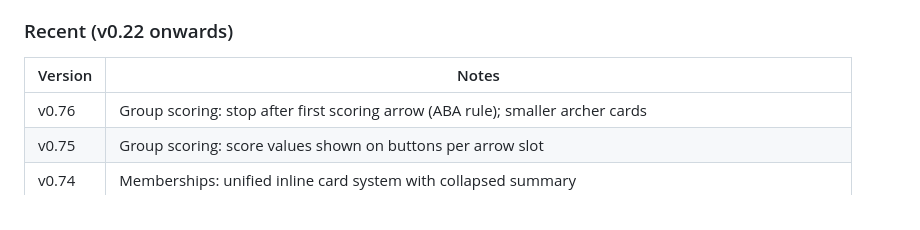
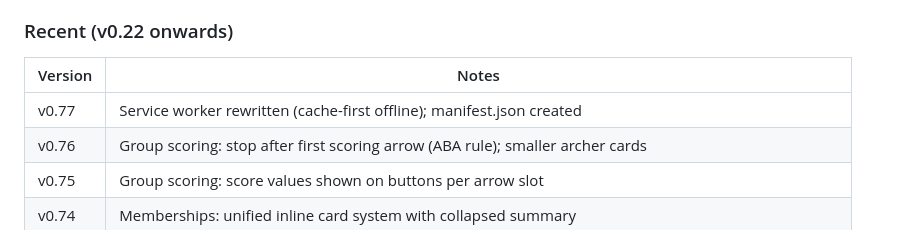
Before and after one commit to glensanders-gdev/LilydaleBowmen, a Markdown page: README.md, the part around the change. Drawn GitHub-style.

```diff
--- a/README.md
+++ b/README.md
@@ -179,6 +179,7 @@ Disciplines: Target · Field · 3D · Bowhunting
 
 | Version | Notes |
 |---------|-------|
+| v0.77 | Service worker rewritten (cache-first offline); manifest.json created |
 | v0.76 | Group scoring: stop after first scoring arrow (ABA rule); smaller archer cards |
 | v0.75 | Group scoring: score values shown on buttons per arrow slot |
 | v0.74 | Memberships: unified inline card system with collapsed summary |
```
